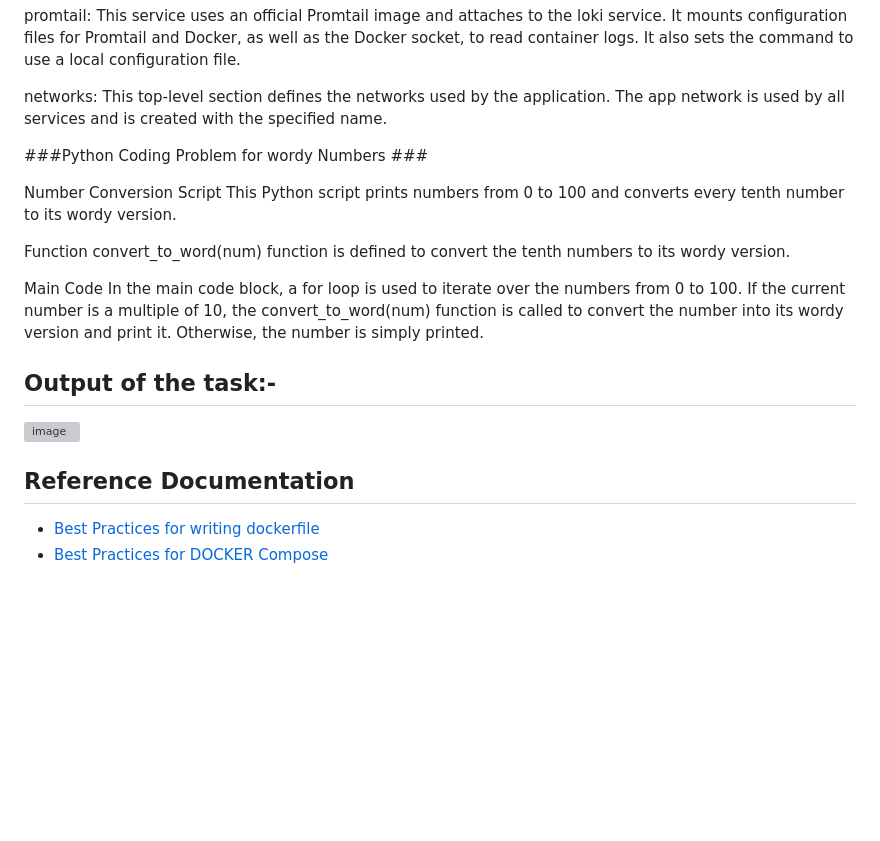
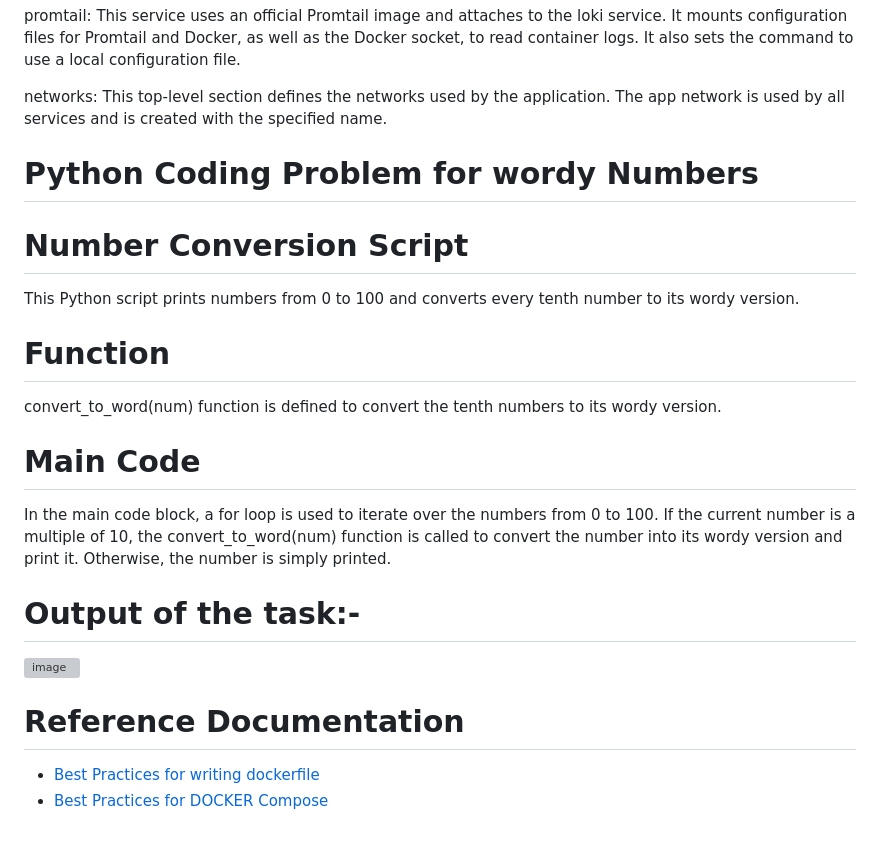
Before and after one commit to emanjoh1/devops-nodejs-assessment, a Markdown page: README.md, the part around the change printed below. Drawn GitHub-style; blank space fills up the shorter version; grey boxes are pictures that could not be loaded.

```diff
--- a/README.md
+++ b/README.md
@@ -77,25 +77,24 @@ promtail: This service uses an official Promtail image and attaches to the loki
 networks: This top-level section defines the networks used by the application. The app network is used by all services and is created with the specified name.
 
 
+# Python Coding Problem for wordy Numbers
 
-###Python Coding Problem for wordy Numbers ###
-
-Number Conversion Script
+# Number Conversion Script
 This Python script prints numbers from 0 to 100 and converts every tenth number to its wordy version.
 
-Function
+# Function
 convert_to_word(num) function is defined to convert the tenth numbers to its wordy version.
 
-Main Code
+# Main Code
 In the main code block, a for loop is used to iterate over the numbers from 0 to 100. If the current number is a multiple of 10, the convert_to_word(num) function is called to convert the number into its wordy version and print it. Otherwise, the number is simply printed.
 
 
-## Output of the task:-
+# Output of the task:-
 
 ![image](https://github.com/emanjoh1/devops-nodejs-assessment/assets/112668324/46cdae45-dc0b-48fe-a408-62ae7ecd4acf)
 
 
-## Reference Documentation
+# Reference Documentation
 
 - [Best Practices for writing dockerfile](https://devcenter.heroku.com/articles/node-websocketshttps://docs.docker.com/develop/develop-images/dockerfile_best-practices/)
 - [Best Practices for DOCKER Compose](https://docs.docker.com/develop/dev-best-practices/)
```
Also changed, not shown: other parts of README.md (+2 -2 lines).
